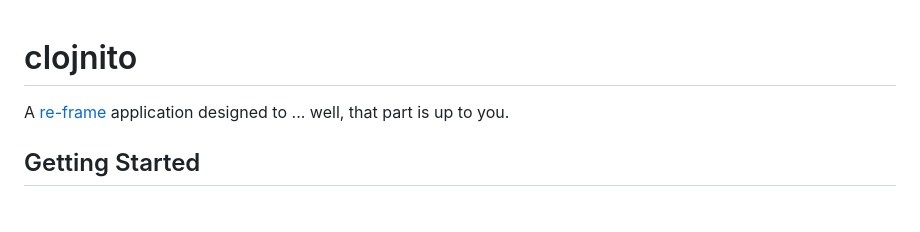
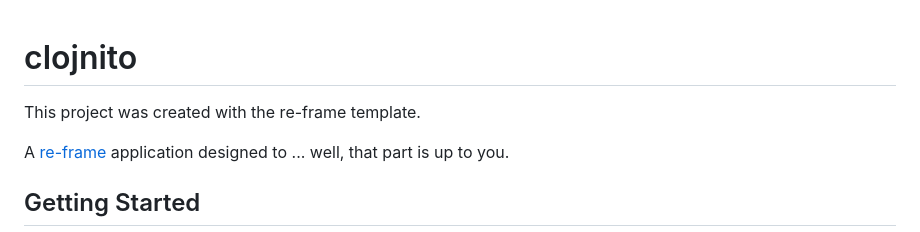
Before and after one commit to wwiillson/clojnito, a Markdown page: README.md, the part around the change. GitHub-like rendering; blank space fills up the shorter version.

```diff
--- a/README.md
+++ b/README.md
@@ -1,4 +1,6 @@
 # clojnito
+
+This project was created with the re-frame template.
 
 A [re-frame](https://github.com/day8/re-frame) application designed to ... well, that part is up to
 you.
```
